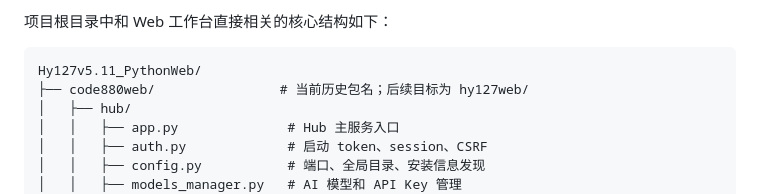
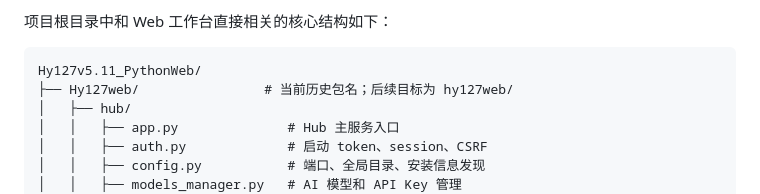
Before and after one commit to Hyman127/hy127v5.11_PythonWebCcr, a Markdown page: 方案设计/Hy127_Web_Python编程辅助工作台优化方案.md, the part around the change. GitHub-like rendering.

Commit message:
docs: 修正方案文档中的包目录名为 Hy127web
Co-Authored-By: Claude Opus 4.7 <noreply@anthropic.com>

````diff
--- a/方案设计/Hy127_Web_Python编程辅助工作台优化方案.md
+++ b/方案设计/Hy127_Web_Python编程辅助工作台优化方案.md
@@ -46,7 +46,7 @@
 
 ```text
 Hy127v5.11_PythonWeb/
-├── code880web/                # 当前历史包名；后续目标为 hy127web/
+├── Hy127web/                # 当前历史包名；后续目标为 hy127web/
 │   ├── hub/
 │   │   ├── app.py              # Hub 主服务入口
 │   │   ├── auth.py             # 启动 token、session、CSRF
````
